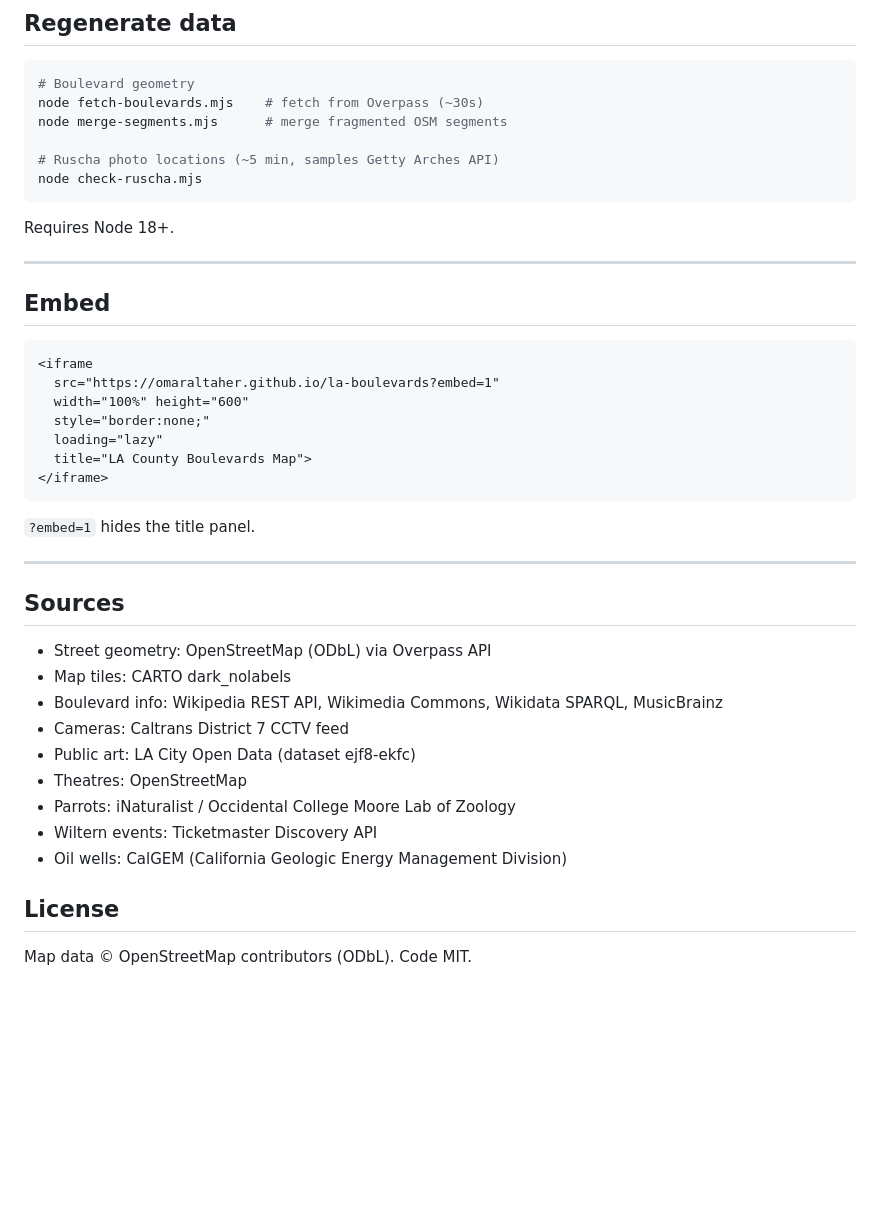
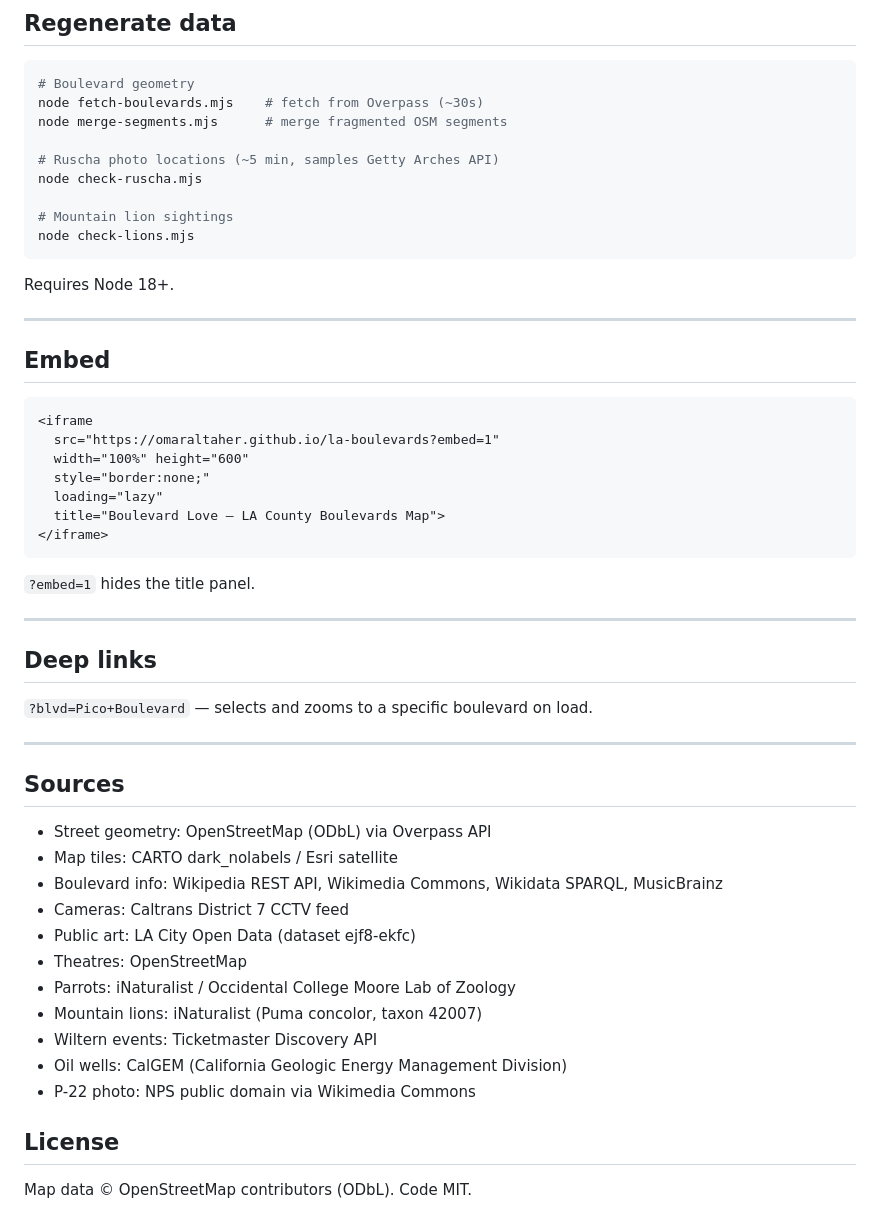
Before and after one commit to omaraltaher/la-boulevards, a Markdown page: README.md, the part around one of its changes. Rendered like a GitHub page; blank space fills up the shorter version.

````diff
--- a/README.md
+++ b/README.md
@@ -62,6 +64,9 @@ node merge-segments.mjs      # merge fragmented OSM segments
 
 # Ruscha photo locations (~5 min, samples Getty Arches API)
 node check-ruscha.mjs
+
+# Mountain lion sightings
+node check-lions.mjs
 ```
 
 Requires Node 18+.
@@ -76,7 +81,7 @@ Requires Node 18+.
   width="100%" height="600"
   style="border:none;"
   loading="lazy"
-  title="LA County Boulevards Map">
+  title="Boulevard Love — LA County Boulevards Map">
 </iframe>
 ```
 
@@ -84,17 +89,25 @@ Requires Node 18+.
 
 ---
 
+## Deep links
+
+`?blvd=Pico+Boulevard` — selects and zooms to a specific boulevard on load.
+
+---
+
 ## Sources
 
 - Street geometry: OpenStreetMap (ODbL) via Overpass API
-- Map tiles: CARTO dark_nolabels
+- Map tiles: CARTO dark_nolabels / Esri satellite
 - Boulevard info: Wikipedia REST API, Wikimedia Commons, Wikidata SPARQL, MusicBrainz
 - Cameras: Caltrans District 7 CCTV feed
 - Public art: LA City Open Data (dataset ejf8-ekfc)
 - Theatres: OpenStreetMap
 - Parrots: iNaturalist / Occidental College Moore Lab of Zoology
+- Mountain lions: iNaturalist (Puma concolor, taxon 42007)
 - Wiltern events: Ticketmaster Discovery API
 - Oil wells: CalGEM (California Geologic Energy Management Division)
+- P-22 photo: NPS public domain via Wikimedia Commons
 
 ## License
 
````
Also changed, not shown: other parts of README.md (+12 -10 lines), PLAN.md (+24 -6 lines).
